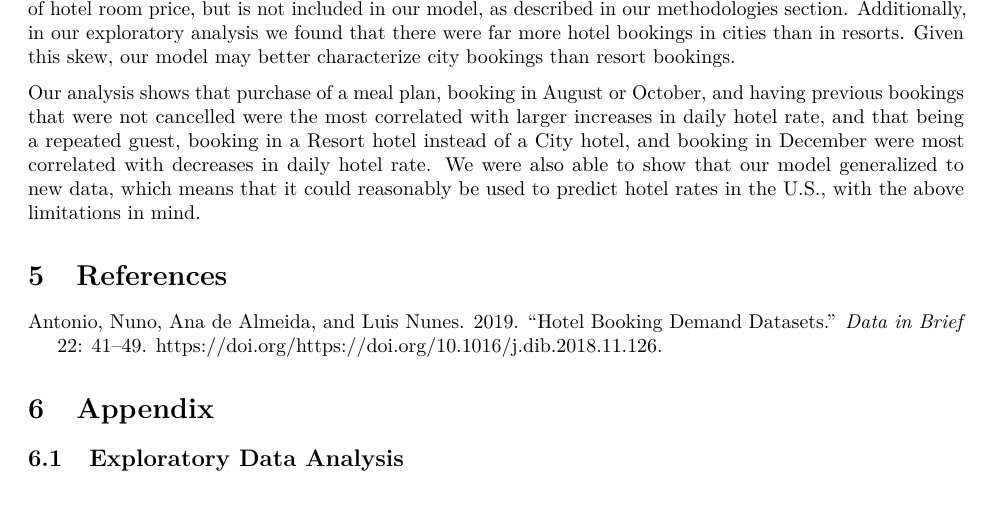
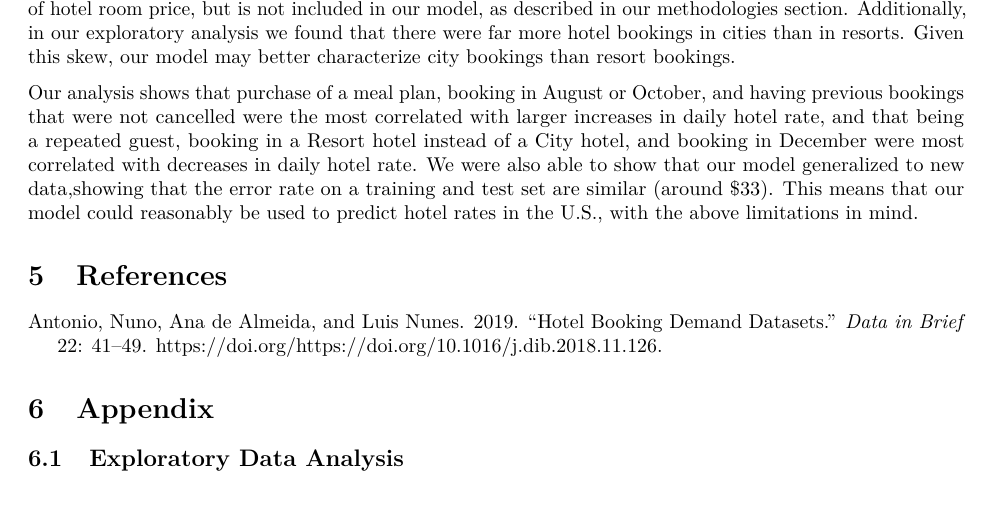
Before and after one commit to leahokamura/HotelOpenDataProject, an R Markdown document (written_report.Rmd): part of page 21 of 21, cut so that both start at the same text. Rendered offline with R 4.5, knitr and Pandoc, then LaTeX, with nearby package versions; some code elsewhere in the file could not run offline; common packages that the code uses without loading them are loaded.

Commit message:
fixed discussion

```diff
--- a/written_report.Rmd
+++ b/written_report.Rmd
@@ -433,7 +433,8 @@ Our analysis shows that purchase of a meal plan, booking in August or October, a
 bookings that were not cancelled were the
 most correlated with larger increases in daily hotel rate, and that being a repeated
 guest, booking in a Resort hotel instead of a City hotel, and booking in December were most correlated with decreases in daily hotel rate. We were also able to show that our model generalized to new
-data, which means that it could reasonably be used to predict hotel rates in the U.S.,
+data,showing that the error rate on a training and test set are similar (around $33). This
+means that our model could reasonably be used to predict hotel rates in the U.S.,
 with the above limitations in mind.
 
 
```
